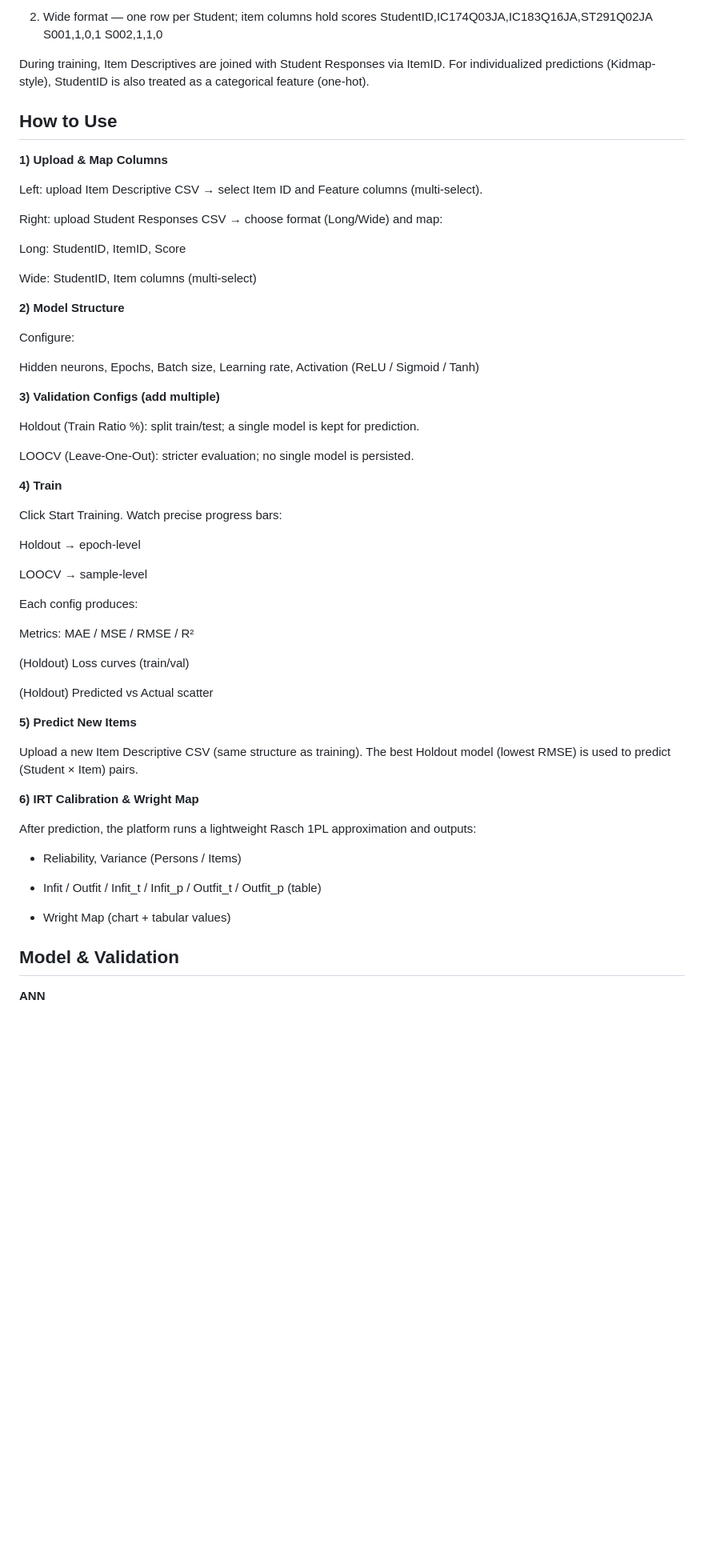
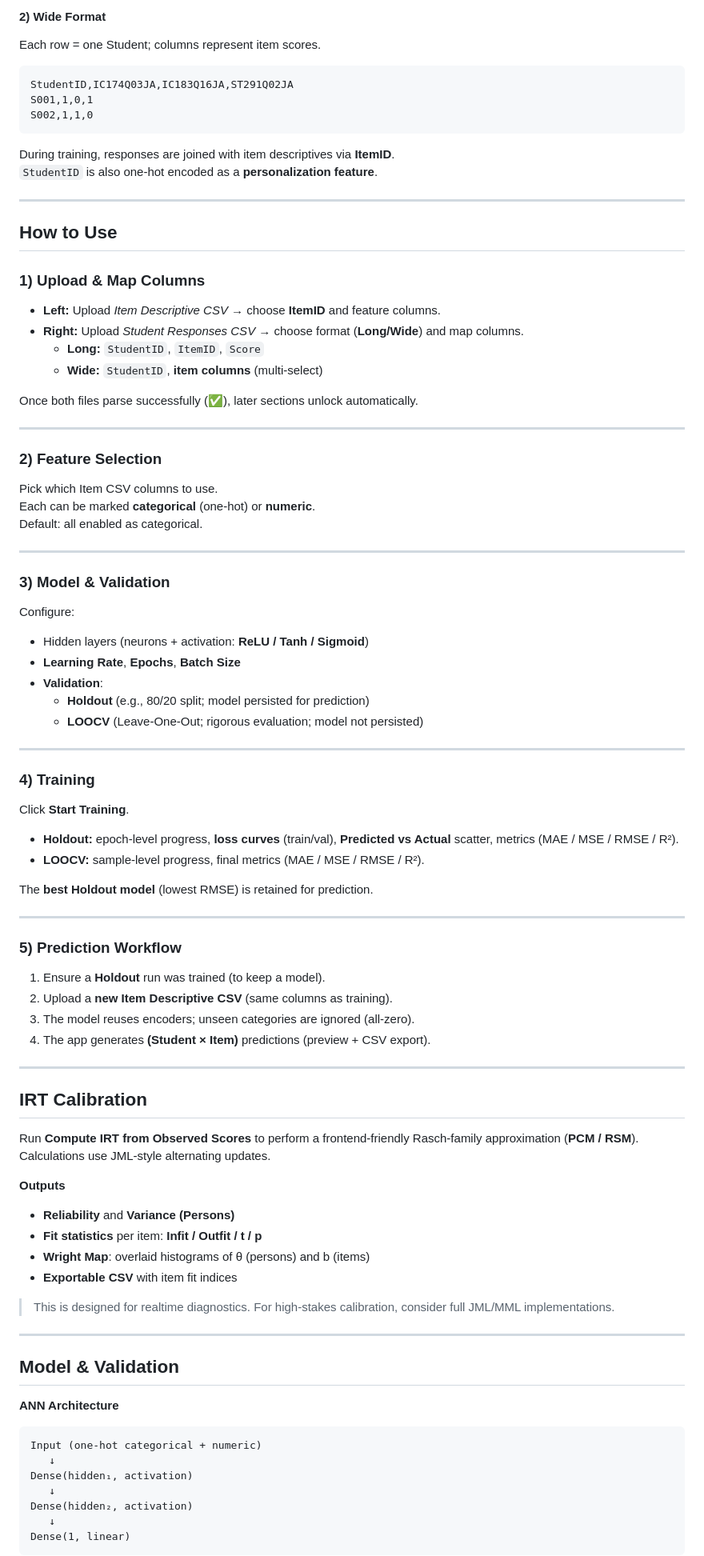
Before and after one commit to LinweiAlinaYU/GradeCast, a Markdown page: README.md, the part around one of its changes. Shown at 80% size. Rendered like a GitHub page; blank space fills up the shorter version.

````diff
--- a/README.md
+++ b/README.md
@@ -109,67 +124,88 @@ S002,IC174Q03JA,1
 
-2) Wide format — one row per Student; item columns hold scores
+#### 2) Wide Format
+Each row = one Student; columns represent item scores.
+
+```csv
 StudentID,IC174Q03JA,IC183Q16JA,ST291Q02JA
 S001,1,0,1
 S002,1,1,0
+```
 
-During training, Item Descriptives are joined with Student Responses via ItemID.
-For individualized predictions (Kidmap-style), StudentID is also treated as a categorical feature (one-hot).
+During training, responses are joined with item descriptives via **ItemID**.
+`StudentID` is also one-hot encoded as a **personalization feature**.
+
+---
 
 ## How to Use
-**1) Upload & Map Columns**
 
-Left: upload Item Descriptive CSV → select Item ID and Feature columns (multi-select).
+### 1) Upload & Map Columns
+- **Left:** Upload *Item Descriptive CSV* → choose **ItemID** and feature columns.
+- **Right:** Upload *Student Responses CSV* → choose format (**Long/Wide**) and map columns.
+  - **Long:** `StudentID`, `ItemID`, `Score`
+  - **Wide:** `StudentID`, **item columns** (multi-select)
 
-Right: upload Student Responses CSV → choose format (Long/Wide) and map:
+Once both files parse successfully (✅), later sections unlock automatically.
 
-Long: StudentID, ItemID, Score
+---
 
-Wide: StudentID, Item columns (multi-select)
+### 2) Feature Selection
+Pick which Item CSV columns to use.
+Each can be marked **categorical** (one-hot) or **numeric**.
+Default: all enabled as categorical.
 
-**2) Model Structure**
+---
 
+### 3) Model & Validation
 Configure:
+- Hidden layers (neurons + activation: **ReLU / Tanh / Sigmoid**)
+- **Learning Rate**, **Epochs**, **Batch Size**
+- **Validation**:
+  - **Holdout** (e.g., 80/20 split; model persisted for prediction)
+  - **LOOCV** (Leave-One-Out; rigorous evaluation; model not persisted)
 
-Hidden neurons, Epochs, Batch size, Learning rate, Activation (ReLU / Sigmoid / Tanh)
+---
 
-**3) Validation Configs (add multiple)**
+### 4) Training
+Click **Start Training**.
 
-Holdout (Train Ratio %): split train/test; a single model is kept for prediction.
+- **Holdout:** epoch-level progress, **loss curves** (train/val), **Predicted vs Actual** scatter, metrics (MAE / MSE / RMSE / R²).
+- **LOOCV:** sample-level progress, final metrics (MAE / MSE / RMSE / R²).
 
-LOOCV (Leave-One-Out): stricter evaluation; no single model is persisted.
+The **best Holdout model** (lowest RMSE) is retained for prediction.
 
-**4) Train**
+---
 
-Click Start Training. Watch precise progress bars:
+### 5) Prediction Workflow
+1. Ensure a **Holdout** run was trained (to keep a model).
+2. Upload a **new Item Descriptive CSV** (same columns as training).
+3. The model reuses encoders; unseen categories are ignored (all-zero).
+4. The app generates **(Student × Item)** predictions (preview + CSV export).
 
-Holdout → epoch-level
+---
 
-LOOCV → sample-level
+## IRT Calibration
+Run **Compute IRT from Observed Scores** to perform a frontend-friendly Rasch-family approximation (**PCM / RSM**). Calculations use JML-style alternating updates.
 
-Each config produces:
+**Outputs**
+- **Reliability** and **Variance (Persons)**
+- **Fit statistics** per item: **Infit / Outfit / t / p**
+- **Wright Map**: overlaid histograms of θ (persons) and b (items)
+- **Exportable CSV** with item fit indices
 
-Metrics: MAE / MSE / RMSE / R²
+> This is designed for realtime diagnostics. For high-stakes calibration, consider full JML/MML implementations.
 
-(Holdout) Loss curves (train/val)
-
-(Holdout) Predicted vs Actual scatter
-
-**5) Predict New Items**
-
-Upload a new Item Descriptive CSV (same structure as training).
-The best Holdout model (lowest RMSE) is used to predict (Student × Item) pairs.
-
-**6) IRT Calibration & Wright Map**
-
-After prediction, the platform runs a lightweight Rasch 1PL approximation and outputs:
-
-- Reliability, Variance (Persons / Items)
-
-- Infit / Outfit / Infit_t / Infit_p / Outfit_t / Outfit_p (table)
-
-- Wright Map (chart + tabular values)
+---
 
 ## Model & Validation
 
-**ANN**
+**ANN Architecture**
+```
+Input (one-hot categorical + numeric)
+   ↓
+Dense(hidden₁, activation)
+   ↓
+Dense(hidden₂, activation)
+   ↓
+Dense(1, linear)
+```
 
````
Also changed, not shown: other parts of README.md (+85 -167 lines).
